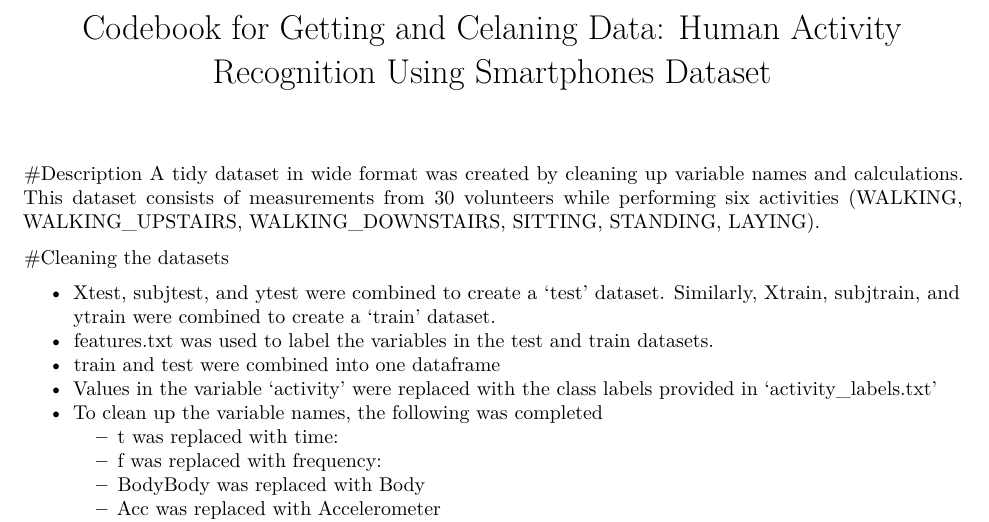
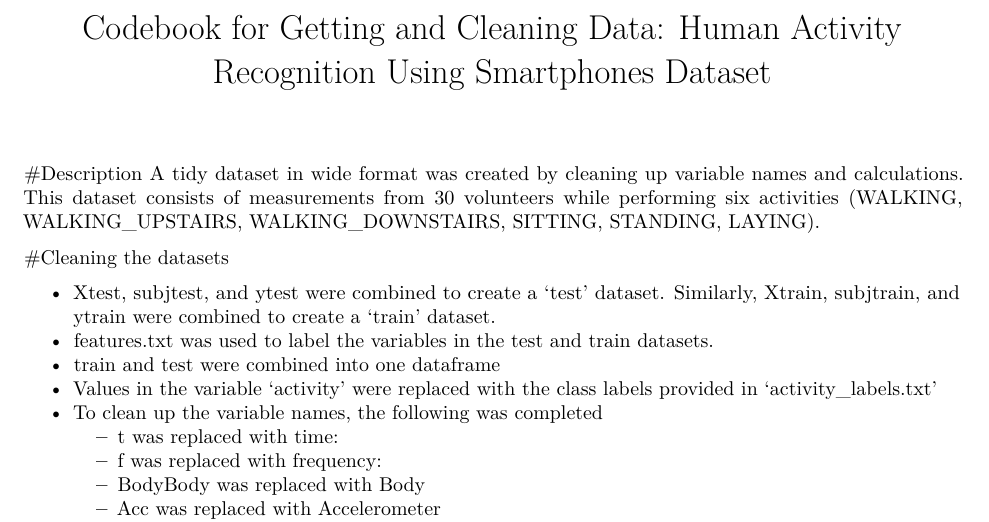
Before and after one commit to fwchu07/GettingandCleaningDataProject, an R Markdown document (CodeBook.Rmd): part of page 1 of 6, cut so that both start at the same text. Rendered offline with R 4.5, knitr and Pandoc, then LaTeX, with nearby package versions.

Commit message:
Update CodeBook.Rmd

```diff
--- a/CodeBook.Rmd
+++ b/CodeBook.Rmd
@@ -1,5 +1,5 @@
 ---
-title: "Codebook for Getting and Celaning Data: Human Activity Recognition Using Smartphones Dataset"
+title: "Codebook for Getting and Cleaning Data: Human Activity Recognition Using Smartphones Dataset"
 output:
   pdf_document: default
 
```
